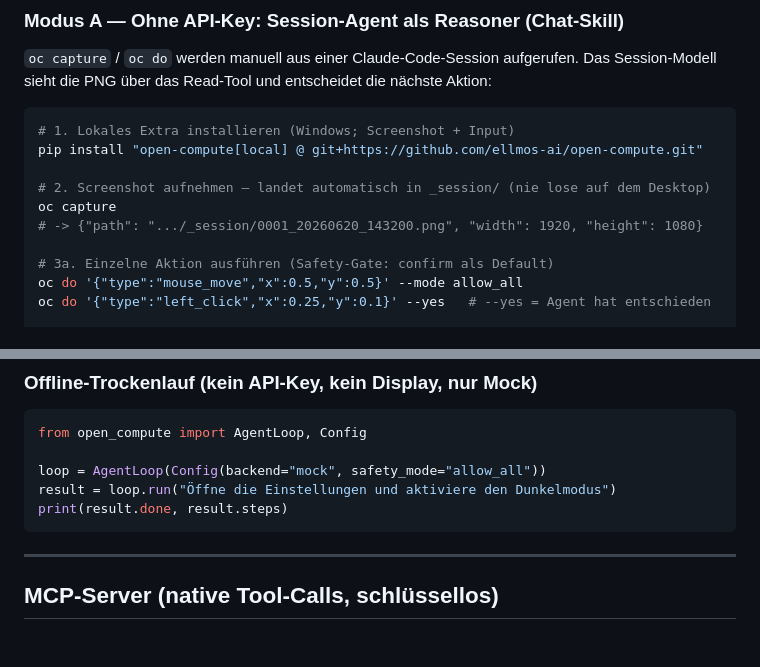
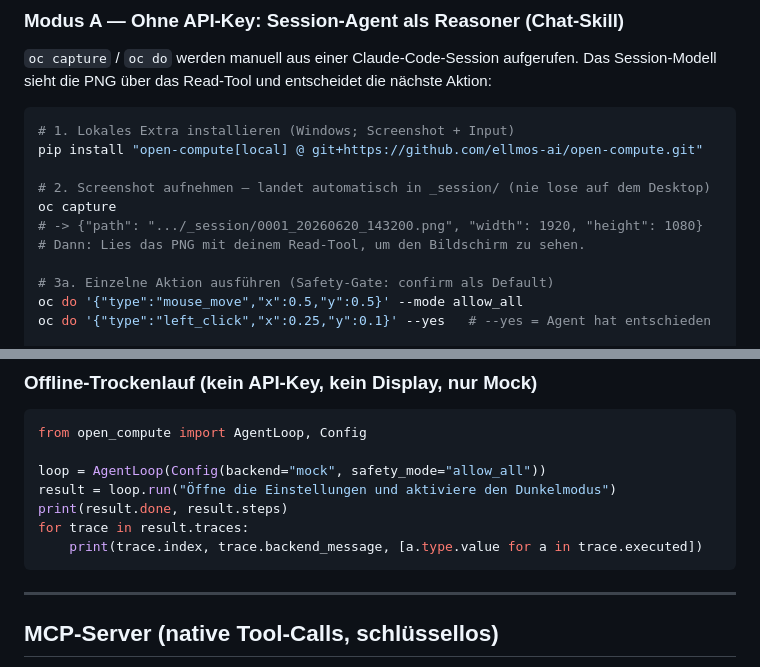
Before and after one commit to ellmos-ai/open-compute, a Markdown page: README_de.md, 2 parts joined by grey strips. Drawn GitHub-style; blank space fills up the shorter version.

Commit message:
docs: restore German quick-start trace parity

````diff
--- a/README_de.md
+++ b/README_de.md
@@ -155,6 +155,7 @@ pip install "open-compute[local] @ git+https://github.com/ellmos-ai/open-compute
 # 2. Screenshot aufnehmen — landet automatisch in _session/ (nie lose auf dem Desktop)
 oc capture
 # -> {"path": ".../_session/0001_20260620_143200.png", "width": 1920, "height": 1080}
+# Dann: Lies das PNG mit deinem Read-Tool, um den Bildschirm zu sehen.
 
 # 3a. Einzelne Aktion ausführen (Safety-Gate: confirm als Default)
 oc do '{"type":"mouse_move","x":0.5,"y":0.5}' --mode allow_all
@@ -245,6 +246,8 @@ from open_compute import AgentLoop, Config
 loop = AgentLoop(Config(backend="mock", safety_mode="allow_all"))
 result = loop.run("Öffne die Einstellungen und aktiviere den Dunkelmodus")
 print(result.done, result.steps)
+for trace in result.traces:
+    print(trace.index, trace.backend_message, [a.type.value for a in trace.executed])
 ```
 
 ---
````
